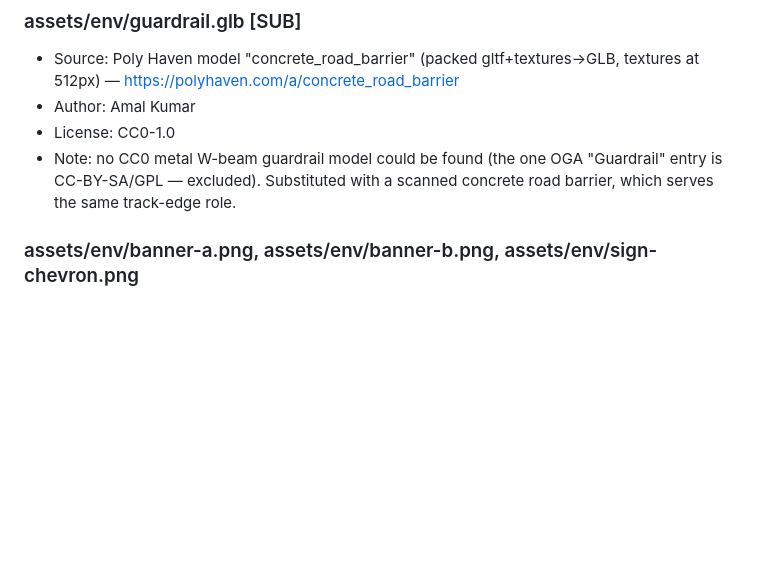
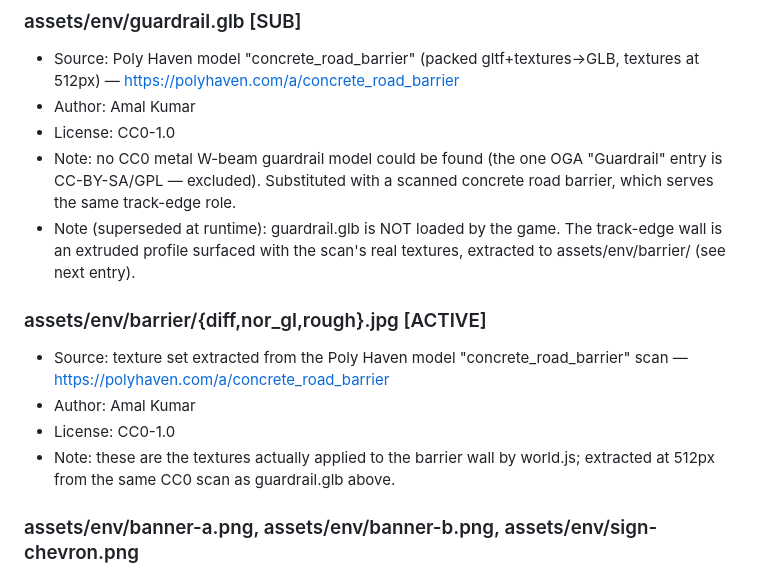
Before and after one commit to iLuzionsX/redline-ridge, a Markdown page: assets/ATTRIBUTION.md, the part around the change. Drawn GitHub-style; blank space fills up the shorter version.

Commit message:
Document barrier texture provenance (CC0 Poly Haven concrete_road_barrier)

```diff
--- a/assets/ATTRIBUTION.md
+++ b/assets/ATTRIBUTION.md
@@ -71,6 +71,13 @@ Substitutions vs. the original manifest are marked [SUB].
 - Author: Amal Kumar
 - License: CC0-1.0
 - Note: no CC0 metal W-beam guardrail model could be found (the one OGA "Guardrail" entry is CC-BY-SA/GPL — excluded). Substituted with a scanned concrete road barrier, which serves the same track-edge role.
+- Note (superseded at runtime): guardrail.glb is NOT loaded by the game. The track-edge wall is an extruded profile surfaced with the scan's real textures, extracted to assets/env/barrier/ (see next entry).
+
+### assets/env/barrier/{diff,nor_gl,rough}.jpg  [ACTIVE]
+- Source: texture set extracted from the Poly Haven model "concrete_road_barrier" scan — https://polyhaven.com/a/concrete_road_barrier
+- Author: Amal Kumar
+- License: CC0-1.0
+- Note: these are the textures actually applied to the barrier wall by world.js; extracted at 512px from the same CC0 scan as guardrail.glb above.
 
 ### assets/env/banner-a.png, assets/env/banner-b.png, assets/env/sign-chevron.png
 - Original artwork created for this project (PIL-rendered): fictional sponsors "REDLINE RIDGE Grand Prix" and "APEX TURBO CUP", plus a black-on-yellow chevron corner sign. No real brands. No third-party source, no attribution required.
```
